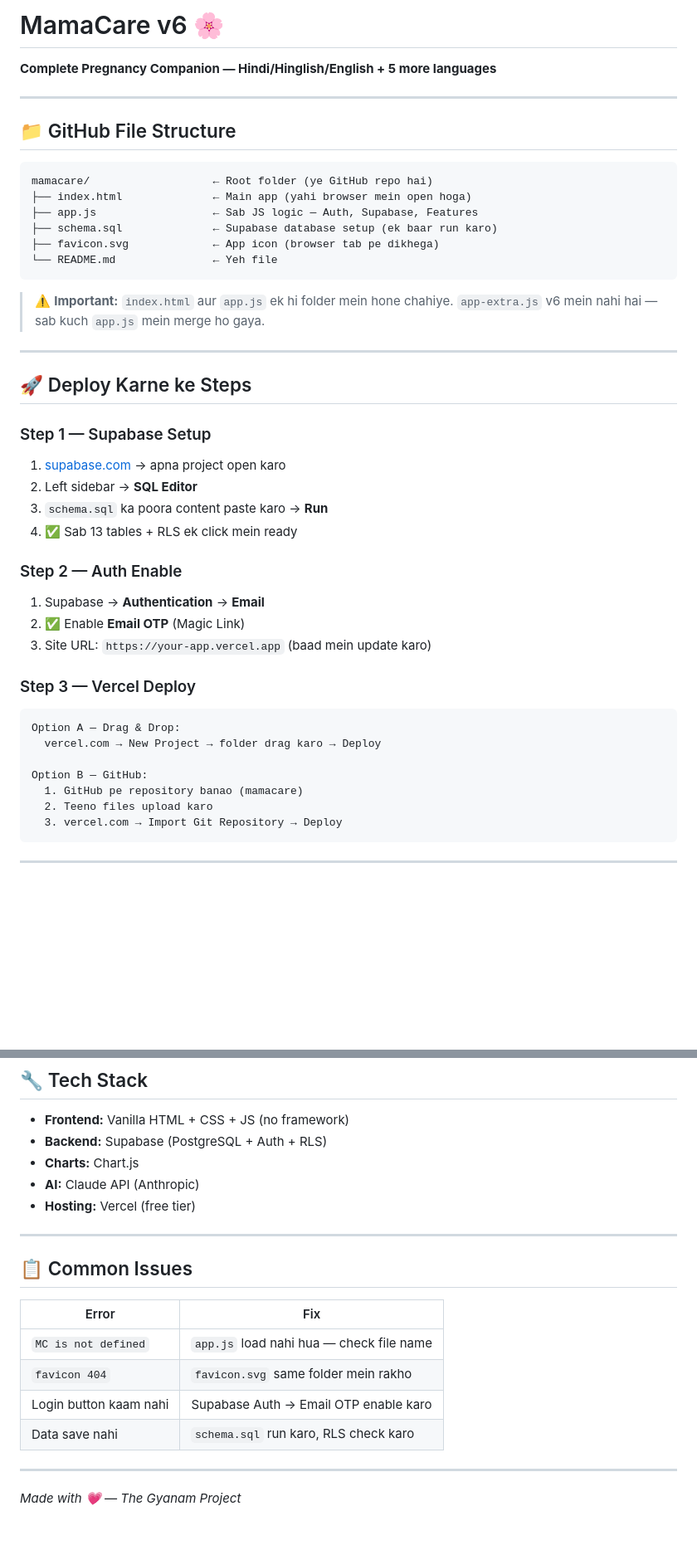
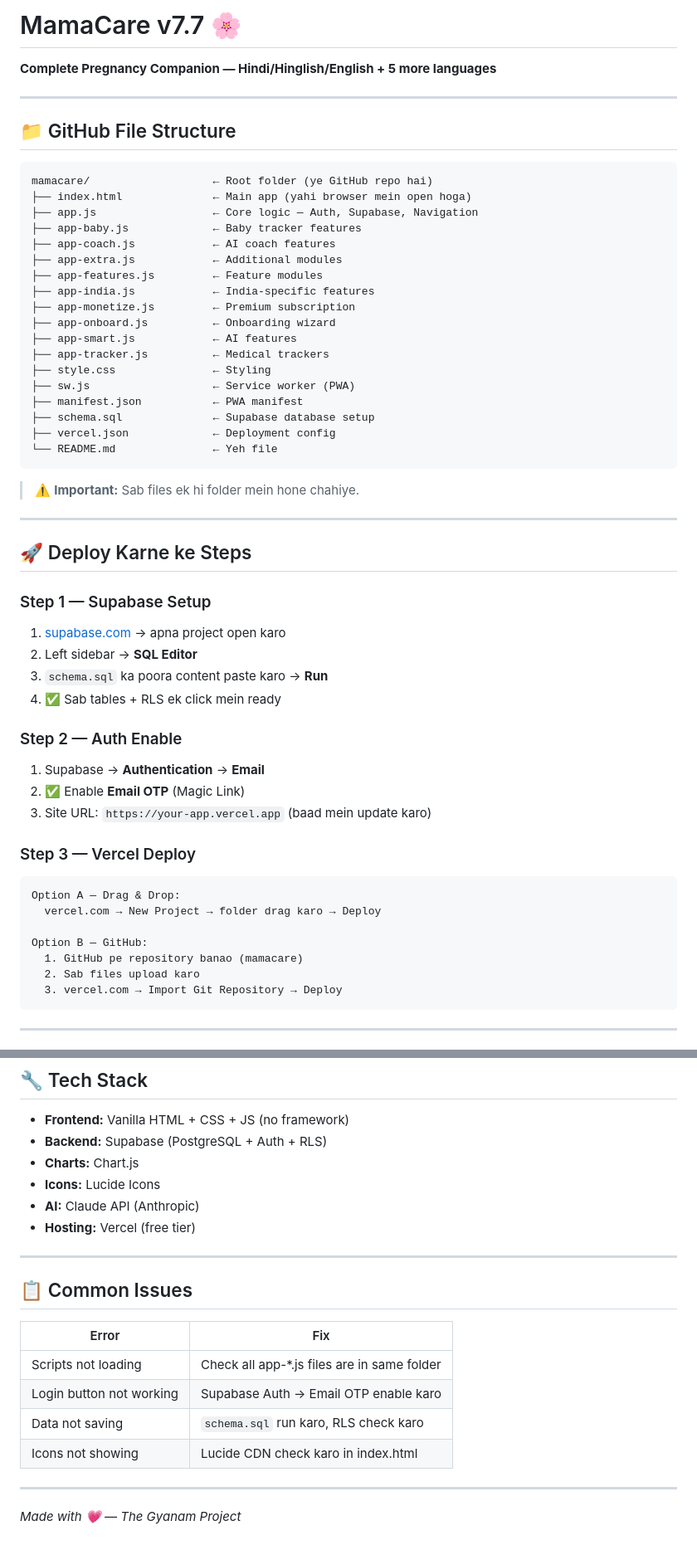
Before and after one commit to gyanp534-CPR/Mamacare, a Markdown page: README.md, 2 parts joined by grey strips. Shown at 83% size. Rendered like a GitHub page; blank space fills up the shorter version.

Commit message:
Update README to v7.7 and document all modules

````diff
--- a/README.md
+++ b/README.md
@@ -1,4 +1,4 @@
-# MamaCare v6 🌸
+# MamaCare v7.7 🌸
 **Complete Pregnancy Companion — Hindi/Hinglish/English + 5 more languages**
 
 ---
@@ -8,14 +8,25 @@
 ```
 mamacare/                   ← Root folder (ye GitHub repo hai)
 ├── index.html              ← Main app (yahi browser mein open hoga)
-├── app.js                  ← Sab JS logic — Auth, Supabase, Features
-├── schema.sql              ← Supabase database setup (ek baar run karo)
-├── favicon.svg             ← App icon (browser tab pe dikhega)
+├── app.js                  ← Core logic — Auth, Supabase, Navigation
+├── app-baby.js             ← Baby tracker features
+├── app-coach.js            ← AI coach features
+├── app-extra.js            ← Additional modules
+├── app-features.js         ← Feature modules
+├── app-india.js            ← India-specific features
+├── app-monetize.js         ← Premium subscription
+├── app-onboard.js          ← Onboarding wizard
+├── app-smart.js            ← AI features
+├── app-tracker.js          ← Medical trackers
+├── style.css               ← Styling
+├── sw.js                   ← Service worker (PWA)
+├── manifest.json           ← PWA manifest
+├── schema.sql              ← Supabase database setup
+├── vercel.json             ← Deployment config
 └── README.md               ← Yeh file
 ```
 
-> ⚠️ **Important:** `index.html` aur `app.js` ek hi folder mein hone chahiye.
-> `app-extra.js` v6 mein nahi hai — sab kuch `app.js` mein merge ho gaya.
+> ⚠️ **Important:** Sab files ek hi folder mein hone chahiye.
 
 ---
 
@@ -25,7 +36,7 @@ mamacare/                   ← Root folder (ye GitHub repo hai)
 1. [supabase.com](https://supabase.com) → apna project open karo
 2. Left sidebar → **SQL Editor**
 3. `schema.sql` ka poora content paste karo → **Run**
-4. ✅ Sab 13 tables + RLS ek click mein ready
+4. ✅ Sab tables + RLS ek click mein ready
 
 ### Step 2 — Auth Enable
 1. Supabase → **Authentication** → **Email**
@@ -39,7 +50,7 @@ Option A — Drag & Drop:
 
 Option B — GitHub:
   1. GitHub pe repository banao (mamacare)
-  2. Teeno files upload karo
+  2. Sab files upload karo
   3. vercel.com → Import Git Repository → Deploy
 ```
 
@@ -77,6 +88,7 @@ Hinglish • हिंदी • English • தமிழ் • বাংলা
 - **Frontend:** Vanilla HTML + CSS + JS (no framework)
 - **Backend:** Supabase (PostgreSQL + Auth + RLS)
 - **Charts:** Chart.js
+- **Icons:** Lucide Icons
 - **AI:** Claude API (Anthropic)
 - **Hosting:** Vercel (free tier)
 
@@ -86,10 +98,10 @@ Hinglish • हिंदी • English • தமிழ் • বাংলা
 
 | Error | Fix |
 |-------|-----|
-| `MC is not defined` | `app.js` load nahi hua — check file name |
-| `favicon 404` | `favicon.svg` same folder mein rakho |
-| Login button kaam nahi | Supabase Auth → Email OTP enable karo |
-| Data save nahi | `schema.sql` run karo, RLS check karo |
+| Scripts not loading | Check all app-*.js files are in same folder |
+| Login button not working | Supabase Auth → Email OTP enable karo |
+| Data not saving | `schema.sql` run karo, RLS check karo |
+| Icons not showing | Lucide CDN check karo in index.html |
 
 ---
 
````
